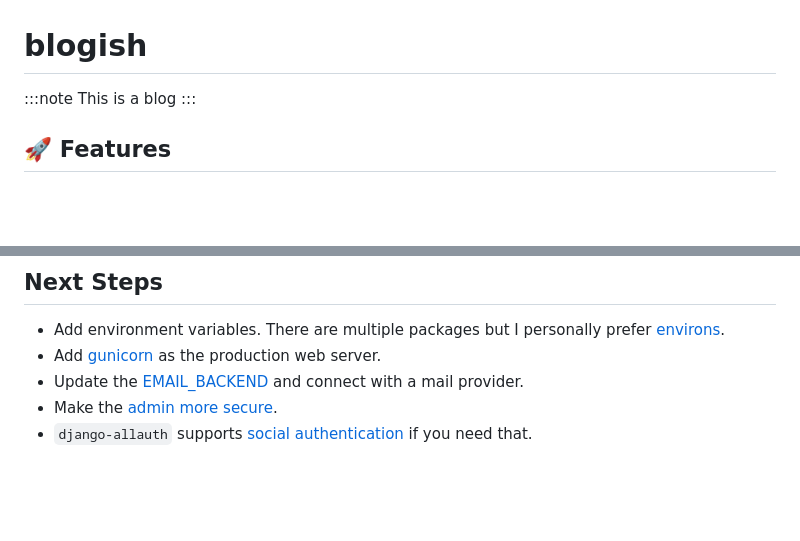
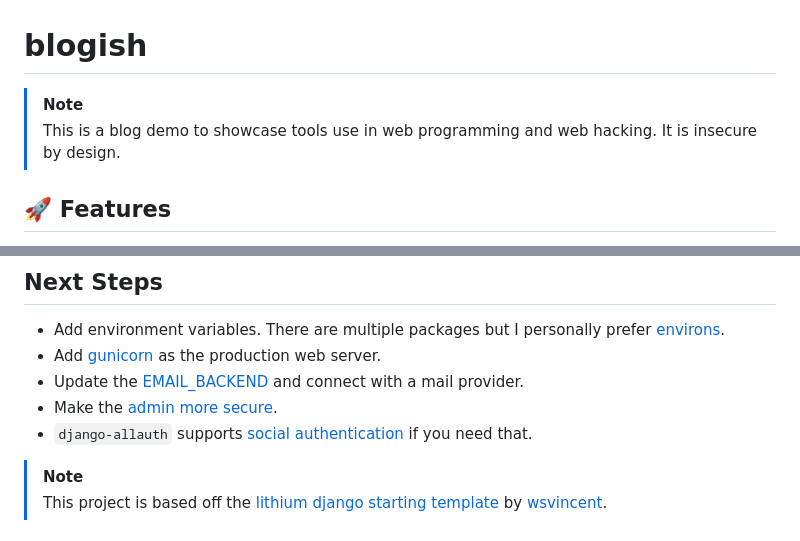
Before and after one commit to joshualent/blogish, a Markdown page: README.md, 2 parts joined by grey strips. Drawn GitHub-style; blank space fills up the shorter version.

Commit message:
Update README to add extra project context in callouts

```diff
--- a/README.md
+++ b/README.md
@@ -1,7 +1,8 @@
 # blogish
-:::note
-This is a blog
-:::
+> [!note]
+> This is a blog demo to showcase tools use in web programming and web hacking. It is insecure by design.
+
+
 
 ## 🚀 Features
 - Django 5.1 & Python 3.13
@@ -94,3 +95,6 @@ $ docker compose exec web python manage.py createsuperuser
 - Update the [EMAIL_BACKEND](https://docs.djangoproject.com/en/4.0/topics/email/#module-django.core.mail) and connect with a mail provider.
 - Make the [admin more secure](https://opensource.com/article/18/1/10-tips-making-django-admin-more-secure).
 - `django-allauth` supports [social authentication](https://django-allauth.readthedocs.io/en/latest/socialaccount/index.html) if you need that.
+
+> [!note]
+> This project is based off the [lithium django starting template](https://github.com/wsvincent/lithium) by [wsvincent](https://github.com/wsvincent).
```
